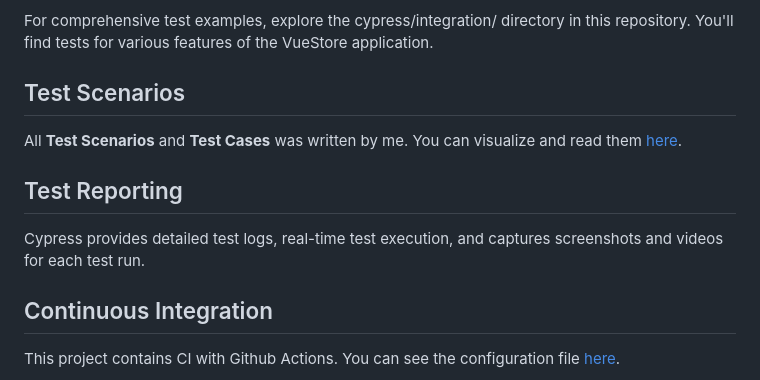
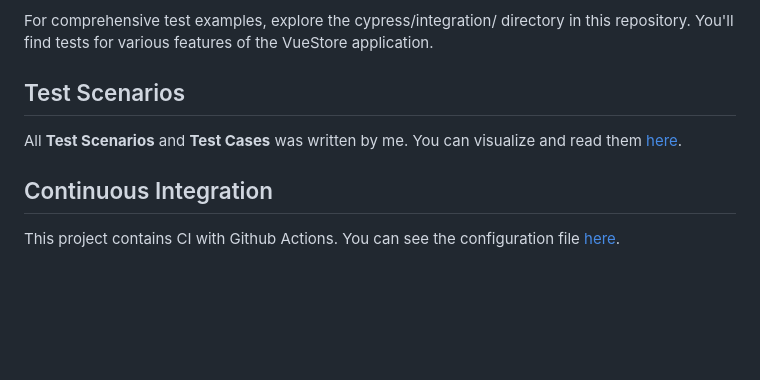
Before and after one commit to vilimons/cypress-vuestorefront, a Markdown page: README.md, the part around the change. Drawn GitHub-style; blank space fills up the shorter version.

```diff
--- a/README.md
+++ b/README.md
@@ -82,9 +82,6 @@ For comprehensive test examples, explore the cypress/integration/ directory in t
 ## Test Scenarios <a name="test-scenarios"></a>
 All **Test Scenarios** and **Test Cases** was written by me. You can visualize and read them [here](https://github.com/users/vilimons/projects/2/views/2).
 
-## Test Reporting
-Cypress provides detailed test logs, real-time test execution, and captures screenshots and videos for each test run.
-
 ## Continuous Integration
 This project contains CI with Github Actions. You can see the configuration file [here](https://github.com/vilimons/cypress-vuestorefront/blob/main/cypress/.github/workflow/main.yaml).
 <br>
```
